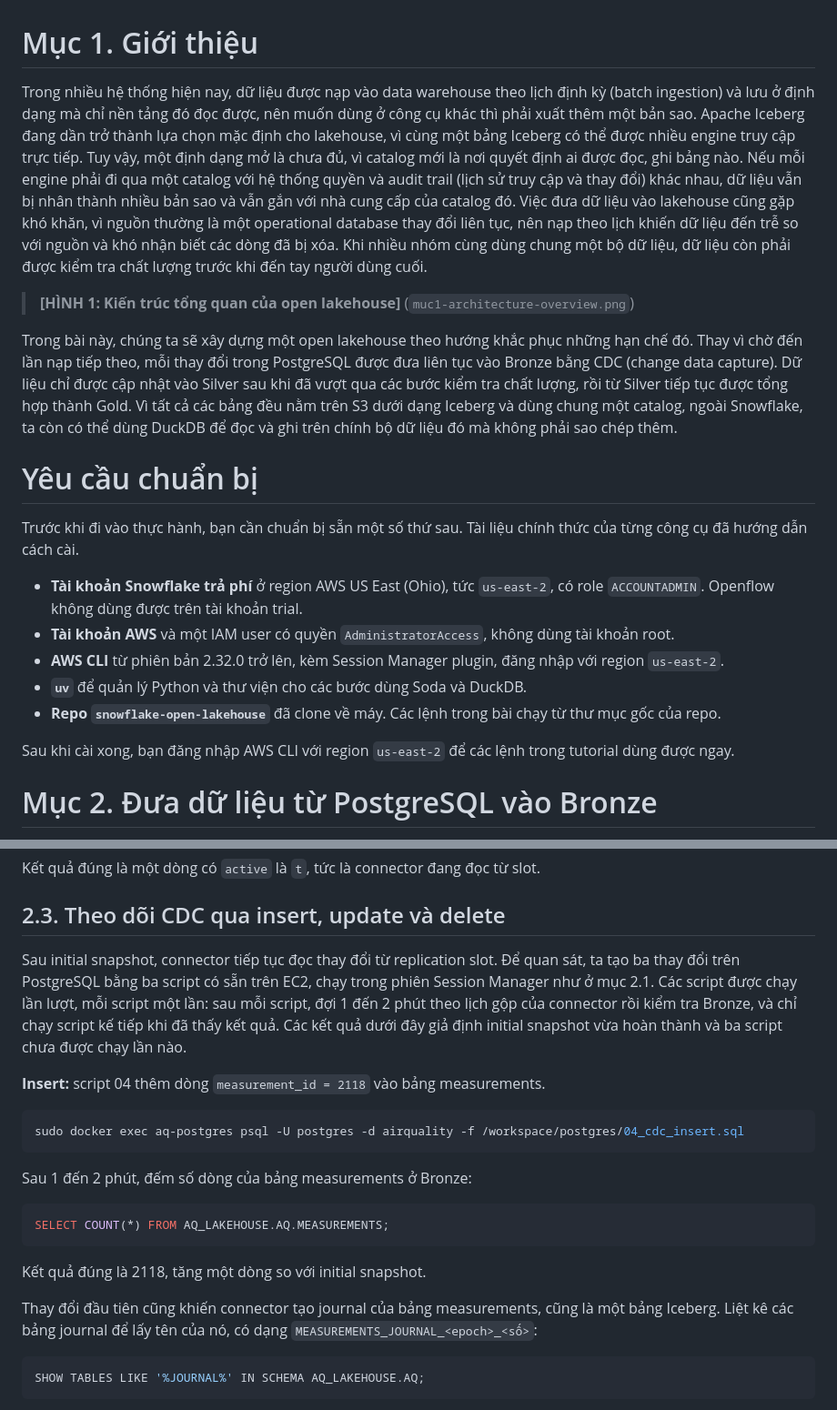
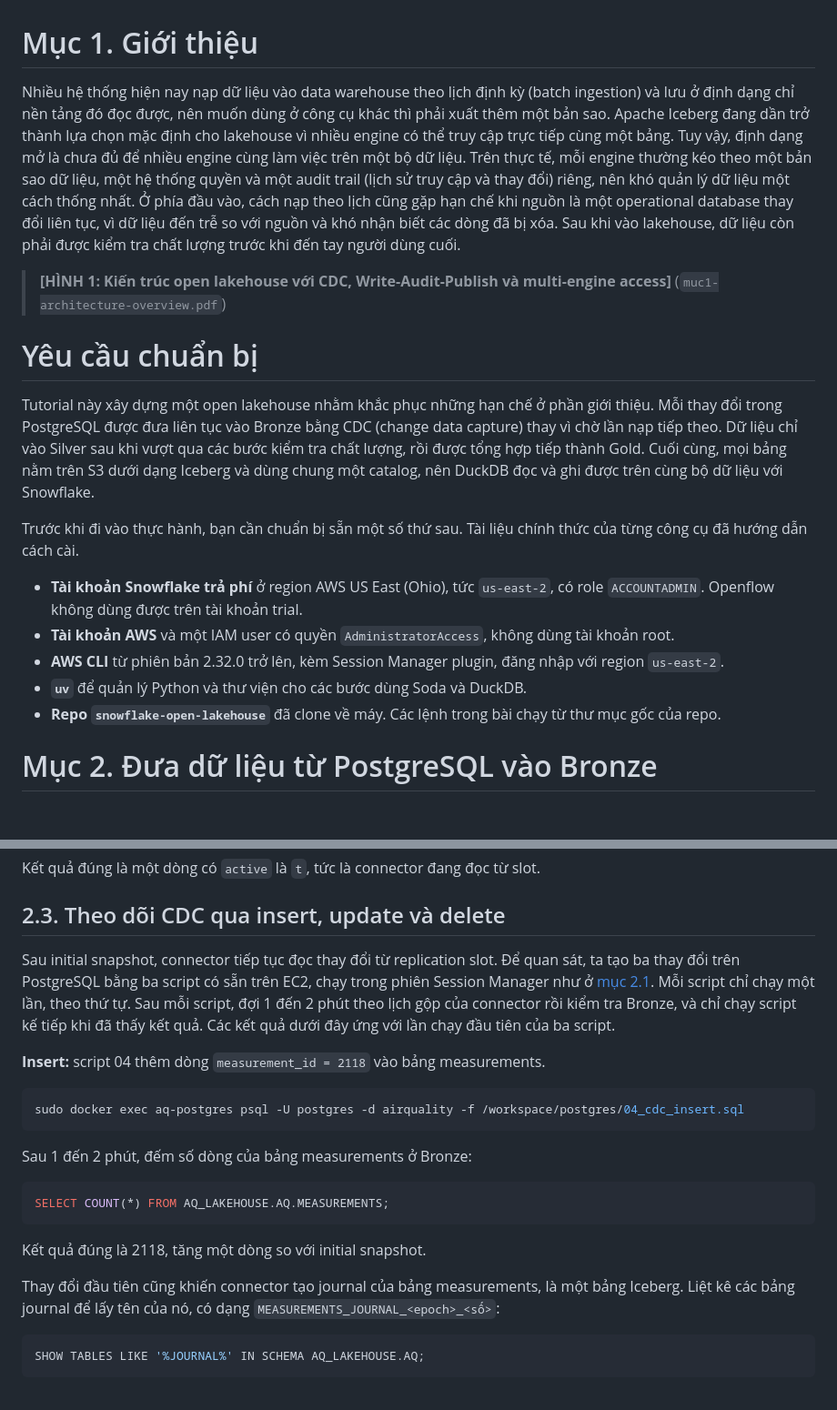
Before and after one commit to T-Sunm/snowflake-open-lakehouse, a Markdown page: docs/tutorial.md, 2 parts joined by grey strips. Shown at 91% size. GitHub-like rendering; blank space fills up the shorter version.

Commit message:
Refine lakehouse tutorial

````diff
--- a/docs/tutorial.md
+++ b/docs/tutorial.md
@@ -1,12 +1,12 @@
 # Mục 1. Giới thiệu
 
-Trong nhiều hệ thống hiện nay, dữ liệu được nạp vào data warehouse theo lịch định kỳ (batch ingestion) và lưu ở định dạng mà chỉ nền tảng đó đọc được, nên muốn dùng ở công cụ khác thì phải xuất thêm một bản sao. Apache Iceberg đang dần trở thành lựa chọn mặc định cho lakehouse, vì cùng một bảng Iceberg có thể được nhiều engine truy cập trực tiếp. Tuy vậy, một định dạng mở là chưa đủ, vì catalog mới là nơi quyết định ai được đọc, ghi bảng nào. Nếu mỗi engine phải đi qua một catalog với hệ thống quyền và audit trail (lịch sử truy cập và thay đổi) khác nhau, dữ liệu vẫn bị nhân thành nhiều bản sao và vẫn gắn với nhà cung cấp của catalog đó. Việc đưa dữ liệu vào lakehouse cũng gặp khó khăn, vì nguồn thường là một operational database thay đổi liên tục, nên nạp theo lịch khiến dữ liệu đến trễ so với nguồn và khó nhận biết các dòng đã bị xóa. Khi nhiều nhóm cùng dùng chung một bộ dữ liệu, dữ liệu còn phải được kiểm tra chất lượng trước khi đến tay người dùng cuối.
+Nhiều hệ thống hiện nay nạp dữ liệu vào data warehouse theo lịch định kỳ (batch ingestion) và lưu ở định dạng chỉ nền tảng đó đọc được, nên muốn dùng ở công cụ khác thì phải xuất thêm một bản sao. Apache Iceberg đang dần trở thành lựa chọn mặc định cho lakehouse vì nhiều engine có thể truy cập trực tiếp cùng một bảng. Tuy vậy, định dạng mở là chưa đủ để nhiều engine cùng làm việc trên một bộ dữ liệu. Trên thực tế, mỗi engine thường kéo theo một bản sao dữ liệu, một hệ thống quyền và một audit trail (lịch sử truy cập và thay đổi) riêng, nên khó quản lý dữ liệu một cách thống nhất. Ở phía đầu vào, cách nạp theo lịch cũng gặp hạn chế khi nguồn là một operational database thay đổi liên tục, vì dữ liệu đến trễ so với nguồn và khó nhận biết các dòng đã bị xóa. Sau khi vào lakehouse, dữ liệu còn phải được kiểm tra chất lượng trước khi đến tay người dùng cuối.
 
-> **[HÌNH 1: Kiến trúc tổng quan của open lakehouse]** (`muc1-architecture-overview.png`)
-
-Trong bài này, chúng ta sẽ xây dựng một open lakehouse theo hướng khắc phục những hạn chế đó. Thay vì chờ đến lần nạp tiếp theo, mỗi thay đổi trong PostgreSQL được đưa liên tục vào Bronze bằng CDC (change data capture). Dữ liệu chỉ được cập nhật vào Silver sau khi đã vượt qua các bước kiểm tra chất lượng, rồi từ Silver tiếp tục được tổng hợp thành Gold. Vì tất cả các bảng đều nằm trên S3 dưới dạng Iceberg và dùng chung một catalog, ngoài Snowflake, ta còn có thể dùng DuckDB để đọc và ghi trên chính bộ dữ liệu đó mà không phải sao chép thêm.
+> **[HÌNH 1: Kiến trúc open lakehouse với CDC, Write-Audit-Publish và multi-engine access]** (`muc1-architecture-overview.pdf`)
 
 # Yêu cầu chuẩn bị
+
+Tutorial này xây dựng một open lakehouse nhằm khắc phục những hạn chế ở phần giới thiệu. Mỗi thay đổi trong PostgreSQL được đưa liên tục vào Bronze bằng CDC (change data capture) thay vì chờ lần nạp tiếp theo. Dữ liệu chỉ vào Silver sau khi vượt qua các bước kiểm tra chất lượng, rồi được tổng hợp tiếp thành Gold. Cuối cùng, mọi bảng nằm trên S3 dưới dạng Iceberg và dùng chung một catalog, nên DuckDB đọc và ghi được trên cùng bộ dữ liệu với Snowflake.
 
 Trước khi đi vào thực hành, bạn cần chuẩn bị sẵn một số thứ sau. Tài liệu chính thức của từng công cụ đã hướng dẫn cách cài.
 
@@ -15,8 +15,6 @@ Trước khi đi vào thực hành, bạn cần chuẩn bị sẵn một số th
 - **AWS CLI** từ phiên bản 2.32.0 trở lên, kèm Session Manager plugin, đăng nhập với region `us-east-2`.
 - **`uv`** để quản lý Python và thư viện cho các bước dùng Soda và DuckDB.
 - **Repo `snowflake-open-lakehouse`** đã clone về máy. Các lệnh trong bài chạy từ thư mục gốc của repo.
-
-Sau khi cài xong, bạn đăng nhập AWS CLI với region `us-east-2` để các lệnh trong tutorial dùng được ngay.
 
 
 # Mục 2. Đưa dữ liệu từ PostgreSQL vào Bronze
@@ -294,7 +292,7 @@ Kết quả đúng là một dòng có `active` là `t`, tức là connector đa
 
 ## 2.3. Theo dõi CDC qua insert, update và delete
 
-Sau initial snapshot, connector tiếp tục đọc thay đổi từ replication slot. Để quan sát, ta tạo ba thay đổi trên PostgreSQL bằng ba script có sẵn trên EC2, chạy trong phiên Session Manager như ở mục 2.1. Các script được chạy lần lượt, mỗi script một lần: sau mỗi script, đợi 1 đến 2 phút theo lịch gộp của connector rồi kiểm tra Bronze, và chỉ chạy script kế tiếp khi đã thấy kết quả. Các kết quả dưới đây giả định initial snapshot vừa hoàn thành và ba script chưa được chạy lần nào.
+Sau initial snapshot, connector tiếp tục đọc thay đổi từ replication slot. Để quan sát, ta tạo ba thay đổi trên PostgreSQL bằng ba script có sẵn trên EC2, chạy trong phiên Session Manager như ở [mục 2.1](#21-chuẩn-bị-hạ-tầng). Mỗi script chỉ chạy một lần, theo thứ tự. Sau mỗi script, đợi 1 đến 2 phút theo lịch gộp của connector rồi kiểm tra Bronze, và chỉ chạy script kế tiếp khi đã thấy kết quả. Các kết quả dưới đây ứng với lần chạy đầu tiên của ba script.
 
 **Insert:** script 04 thêm dòng `measurement_id = 2118` vào bảng measurements.
 
@@ -310,7 +308,7 @@ SELECT COUNT(*) FROM AQ_LAKEHOUSE.AQ.MEASUREMENTS;
 
 Kết quả đúng là 2118, tăng một dòng so với initial snapshot.
 
-Thay đổi đầu tiên cũng khiến connector tạo journal của bảng measurements, cũng là một bảng Iceberg. Liệt kê các bảng journal để lấy tên của nó, có dạng `MEASUREMENTS_JOURNAL_<epoch>_<số>`:
+Thay đổi đầu tiên cũng khiến connector tạo journal của bảng measurements, là một bảng Iceberg. Liệt kê các bảng journal để lấy tên của nó, có dạng `MEASUREMENTS_JOURNAL_<epoch>_<số>`:
 
 ```sql
 SHOW TABLES LIKE '%JOURNAL%' IN SCHEMA AQ_LAKEHOUSE.AQ;
````
